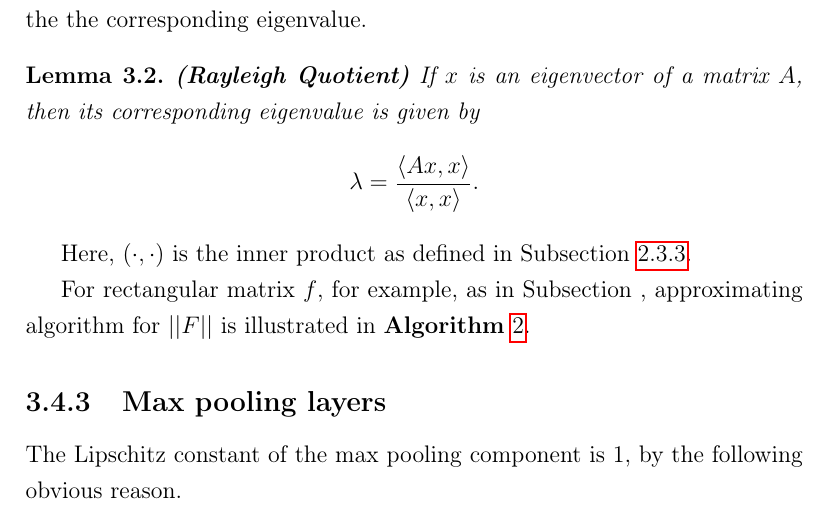
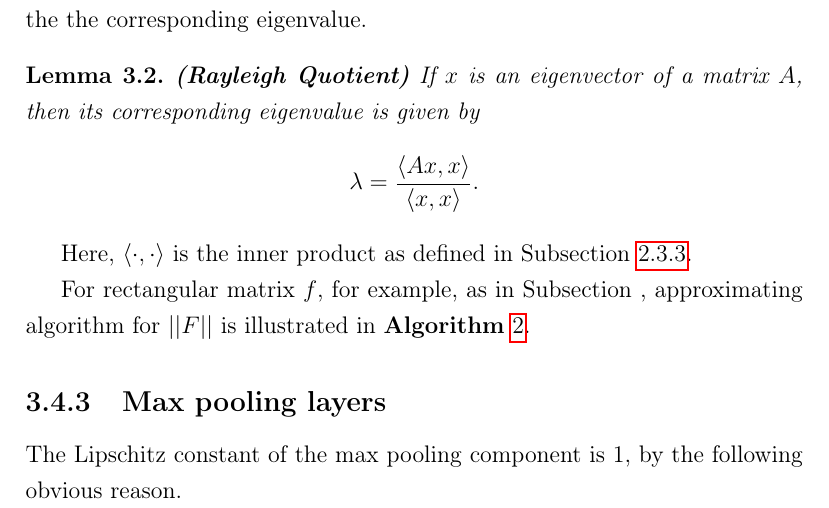
Before and after one commit to govin08/Lipschitz_Constant_of_DNN, a LaTeX document (0706_Lipschitz_Constant.tex): part of page 30 of 35, cut so that both start at the same text. Compiled offline with pdfLaTeX.

Commit message:
langle rangle

```diff
--- a/0706_Lipschitz_Constant.tex
+++ b/0706_Lipschitz_Constant.tex
@@ -881,7 +881,7 @@ Now, we can use the following lemma, stating that if we are given an eigenvector
 If \(x\) is an eigenvector of a matrix \(A\), then its corresponding eigenvalue is given by
 \[\lambda = \frac{\langle Ax,x\rangle}{\langle x,x\rangle}.\]
 \end{lemma}
-Here, \((\cdot,\cdot)\) is the inner product as defined in Subsection \ref{sec:evaluation_for_rectangular_matrices}.
+Here, \(\langle\cdot,\cdot\rangle\) is the inner product as defined in Subsection \ref{sec:evaluation_for_rectangular_matrices}.
 
 For rectangular matrix \(f\), for example, as in Subsection \label{convolutional_layers}, approximating algorithm for \(||F||\) is illustrated in \textbf{Algorithm} \ref{alg:2}.
 
```
Also changed, not shown: 0706_Lipschitz_Constant.pdf, 3 other files.
